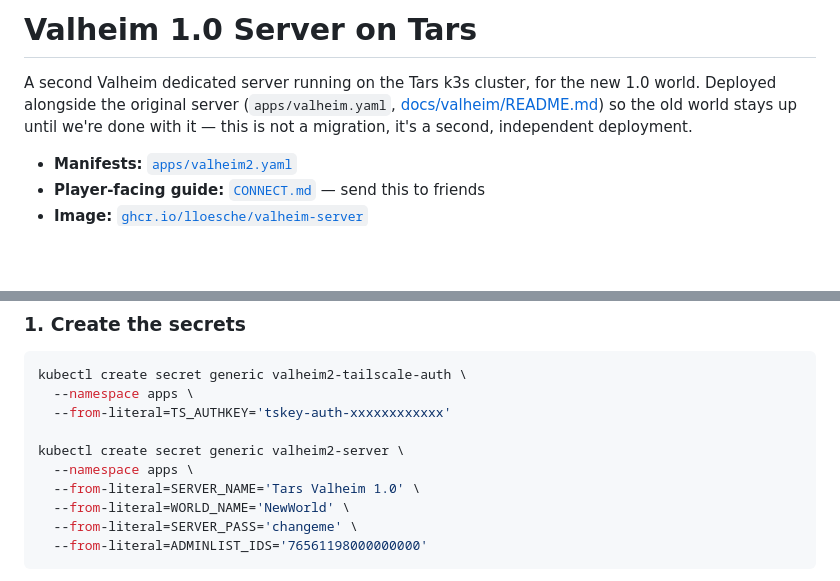
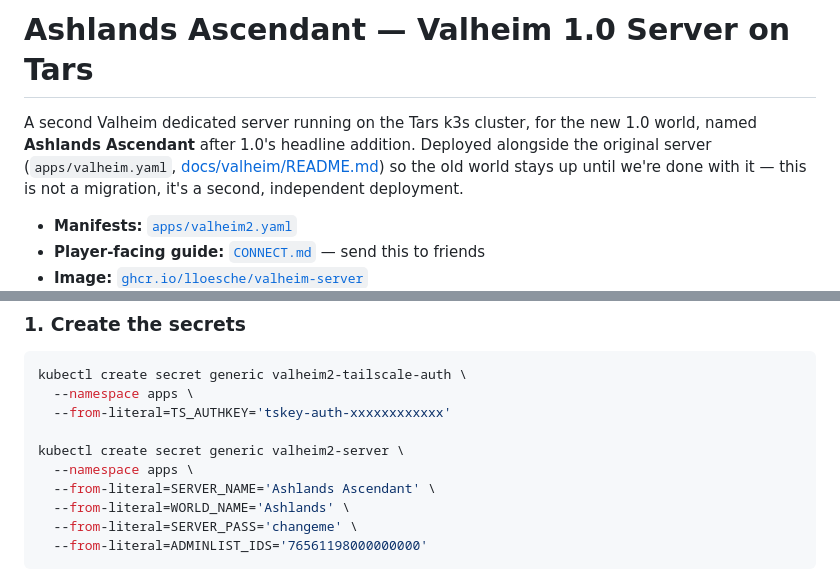
Before and after one commit to ehulle117/tars, a Markdown page: docs/valheim2/README.md, 2 parts joined by grey strips. GitHub-like rendering; blank space fills up the shorter version.

Commit message:
Name the new server "Ashlands Ascendant"
Co-Authored-By: Claude Sonnet 5 <noreply@anthropic.com>

````diff
--- a/docs/valheim2/README.md
+++ b/docs/valheim2/README.md
@@ -1,7 +1,7 @@
-# Valheim 1.0 Server on Tars
+# Ashlands Ascendant — Valheim 1.0 Server on Tars
 
 A second Valheim dedicated server running on the Tars k3s cluster, for the new
-1.0 world. Deployed alongside the original server (`apps/valheim.yaml`,
+1.0 world, named **Ashlands Ascendant** after 1.0's headline addition. Deployed alongside the original server (`apps/valheim.yaml`,
 [docs/valheim/README.md](../valheim/README.md)) so the old world stays up
 until we're done with it — this is not a migration, it's a second, independent
 deployment.
@@ -48,8 +48,8 @@ kubectl create secret generic valheim2-tailscale-auth \
 
 kubectl create secret generic valheim2-server \
   --namespace apps \
-  --from-literal=SERVER_NAME='Tars Valheim 1.0' \
-  --from-literal=WORLD_NAME='NewWorld' \
+  --from-literal=SERVER_NAME='Ashlands Ascendant' \
+  --from-literal=WORLD_NAME='Ashlands' \
   --from-literal=SERVER_PASS='changeme' \
   --from-literal=ADMINLIST_IDS='76561198000000000'
 ```
````
Also changed, not shown: docs/valheim2/CONNECT.md (+1 -1 lines).
